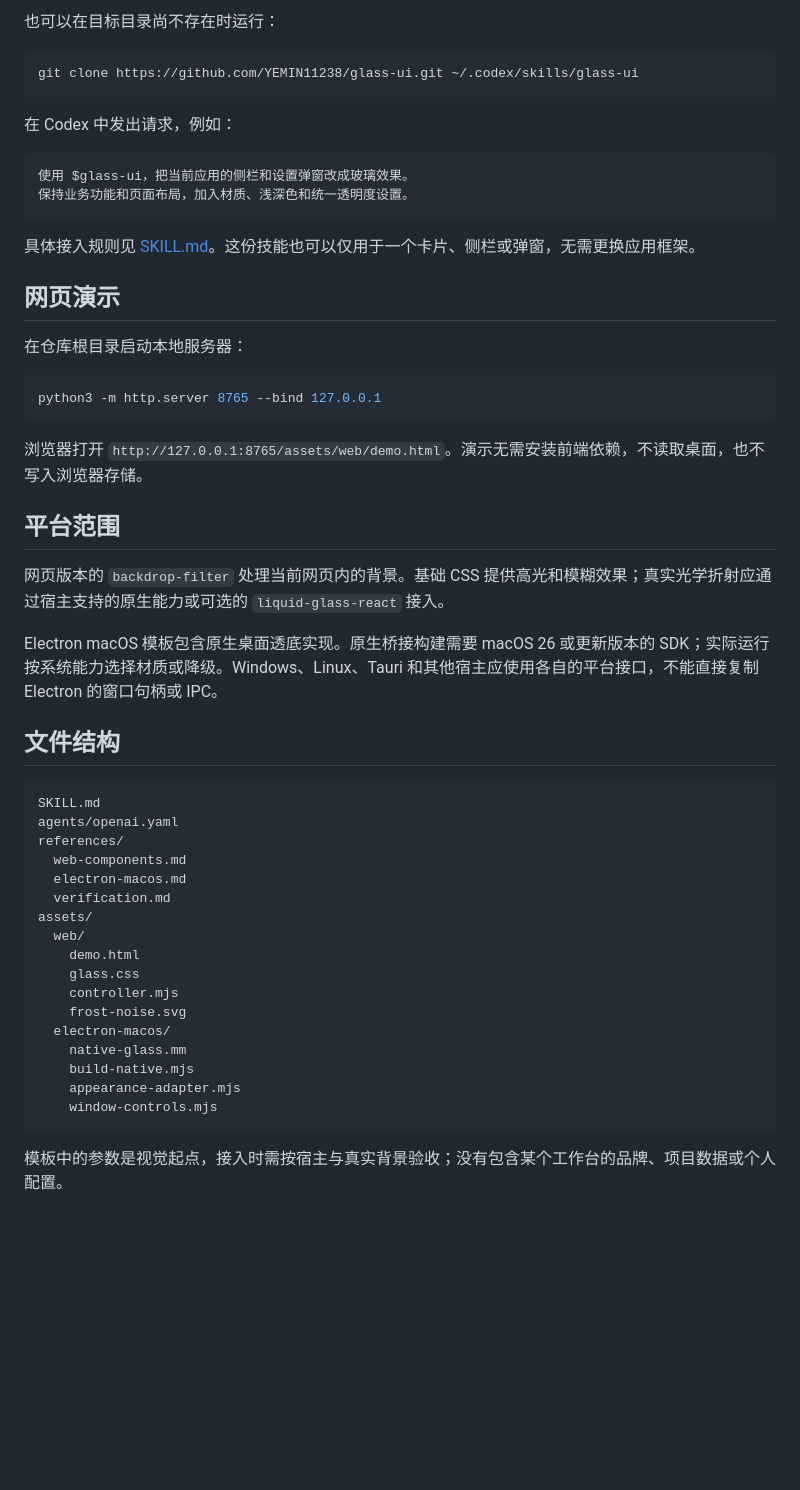
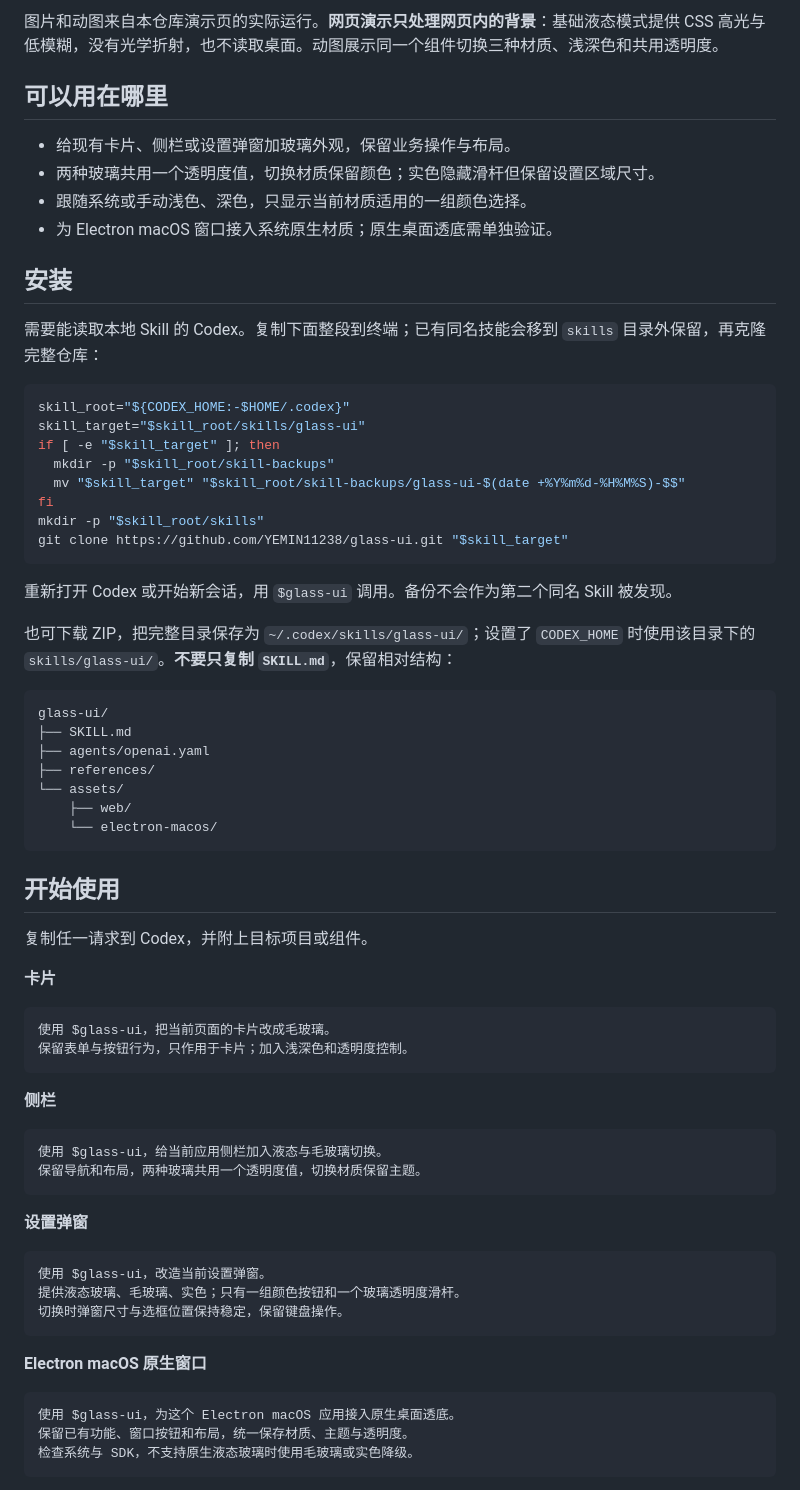
Before and after one commit to YEMIN11238/glass-ui, a Markdown page: README.md, the part around the change printed below. GitHub-like rendering; blank space fills up the shorter version.

````diff
--- a/README.md
+++ b/README.md
@@ -17,55 +15,73 @@
 
-也可以在目标目录尚不存在时运行：
+图片和动图来自本仓库演示页的实际运行。**网页演示只处理网页内的背景**：基础液态模式提供 CSS 高光与低模糊，没有光学折射，也不读取桌面。动图展示同一个组件切换三种材质、浅深色和共用透明度。
+
+## 可以用在哪里
+
+- 给现有卡片、侧栏或设置弹窗加玻璃外观，保留业务操作与布局。
+- 两种玻璃共用一个透明度值，切换材质保留颜色；实色隐藏滑杆但保留设置区域尺寸。
+- 跟随系统或手动浅色、深色，只显示当前材质适用的一组颜色选择。
+- 为 Electron macOS 窗口接入系统原生材质；原生桌面透底需单独验证。
+
+## 安装
+
+需要能读取本地 Skill 的 Codex。复制下面整段到终端；已有同名技能会移到 `skills` 目录外保留，再克隆完整仓库：
 
 ```bash
-git clone https://github.com/YEMIN11238/glass-ui.git ~/.codex/skills/glass-ui
+skill_root="${CODEX_HOME:-$HOME/.codex}"
+skill_target="$skill_root/skills/glass-ui"
+if [ -e "$skill_target" ]; then
+  mkdir -p "$skill_root/skill-backups"
+  mv "$skill_target" "$skill_root/skill-backups/glass-ui-$(date +%Y%m%d-%H%M%S)-$$"
+fi
+mkdir -p "$skill_root/skills"
+git clone https://github.com/YEMIN11238/glass-ui.git "$skill_target"
 ```
 
-在 Codex 中发出请求，例如：
+重新打开 Codex 或开始新会话，用 `$glass-ui` 调用。备份不会作为第二个同名 Skill 被发现。
+
+也可下载 ZIP，把完整目录保存为 `~/.codex/skills/glass-ui/`；设置了 `CODEX_HOME` 时使用该目录下的 `skills/glass-ui/`。**不要只复制 `SKILL.md`**，保留相对结构：
 
 ```text
-使用 $glass-ui，把当前应用的侧栏和设置弹窗改成玻璃效果。
-保持业务功能和页面布局，加入材质、浅深色和统一透明度设置。
+glass-ui/
+├── SKILL.md
+├── agents/openai.yaml
+├── references/
+└── assets/
+    ├── web/
+    └── electron-macos/
 ```
 
-具体接入规则见 [SKILL.md](SKILL.md)。这份技能也可以仅用于一个卡片、侧栏或弹窗，无需更换应用框架。
+## 开始使用
 
-## 网页演示
+复制任一请求到 Codex，并附上目标项目或组件。
 
-在仓库根目录启动本地服务器：
+**卡片**
 
-```bash
-python3 -m http.server 8765 --bind 127.0.0.1
+```text
+使用 $glass-ui，把当前页面的卡片改成毛玻璃。
+保留表单与按钮行为，只作用于卡片；加入浅深色和透明度控制。
 ```
 
-浏览器打开 `http://127.0.0.1:8765/assets/web/demo.html`。演示无需安装前端依赖，不读取桌面，也不写入浏览器存储。
-
-## 平台范围
-
-网页版本的 `backdrop-filter` 处理当前网页内的背景。基础 CSS 提供高光和模糊效果；真实光学折射应通过宿主支持的原生能力或可选的 `liquid-glass-react` 接入。
-
-Electron macOS 模板包含原生桌面透底实现。原生桥接构建需要 macOS 26 或更新版本的 SDK；实际运行按系统能力选择材质或降级。Windows、Linux、Tauri 和其他宿主应使用各自的平台接口，不能直接复制 Electron 的窗口句柄或 IPC。
-
-## 文件结构
+**侧栏**
 
 ```text
-SKILL.md
-agents/openai.yaml
-references/
-  web-components.md
-  electron-macos.md
-  verification.md
-assets/
-  web/
-    demo.html
-    glass.css
-    controller.mjs
-    frost-noise.svg
-  electron-macos/
-    native-glass.mm
-    build-native.mjs
-    appearance-adapter.mjs
-    window-controls.mjs
+使用 $glass-ui，给当前应用侧栏加入液态与毛玻璃切换。
+保留导航和布局，两种玻璃共用一个透明度值，切换材质保留主题。
 ```
 
-模板中的参数是视觉起点，接入时需按宿主与真实背景验收；没有包含某个工作台的品牌、项目数据或个人配置。
+**设置弹窗**
+
+```text
+使用 $glass-ui，改造当前设置弹窗。
+提供液态玻璃、毛玻璃、实色；只有一组颜色按钮和一个玻璃透明度滑杆。
+切换时弹窗尺寸与选框位置保持稳定，保留键盘操作。
+```
+
+**Electron macOS 原生窗口**
+
+```text
+使用 $glass-ui，为这个 Electron macOS 应用接入原生桌面透底。
+保留已有功能、窗口按钮和布局，统一保存材质、主题与透明度。
+检查系统与 SDK，不支持原生液态玻璃时使用毛玻璃或实色降级。
+```
+
````
Also changed, not shown: other parts of README.md (+42 -11 lines), THIRD_PARTY_NOTICES.md (added, +30 -0 lines), assets/readme/README.md (added, +26 -0 lines), references/provenance-and-license.md (added, +47 -0 lines), assets/readme/frosted-light.png (added), assets/readme/liquid-light.png (added), assets/readme/native-application.png (added), assets/readme/system-light.png (added), assets/readme/web-demo.png (added), 5 other files.
